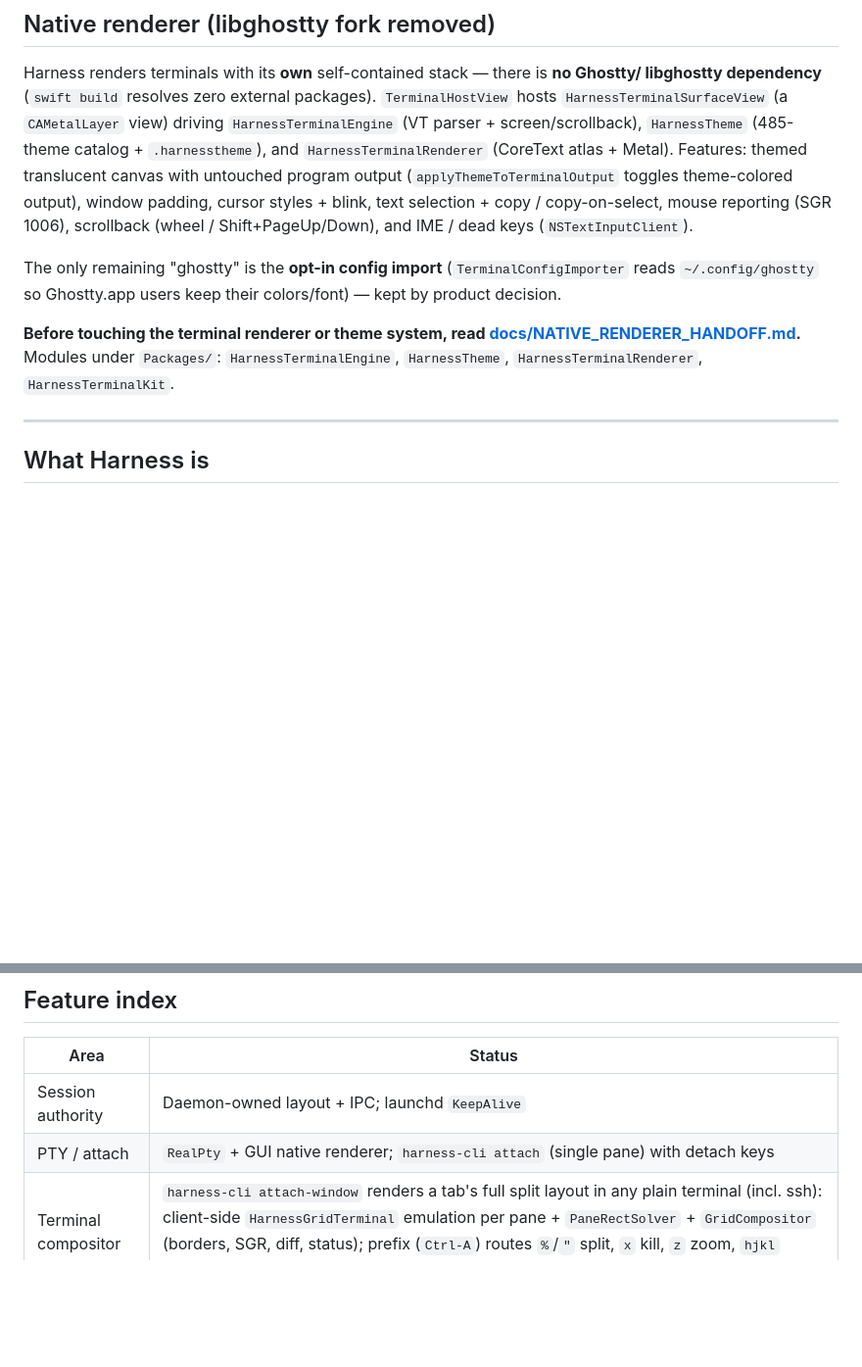
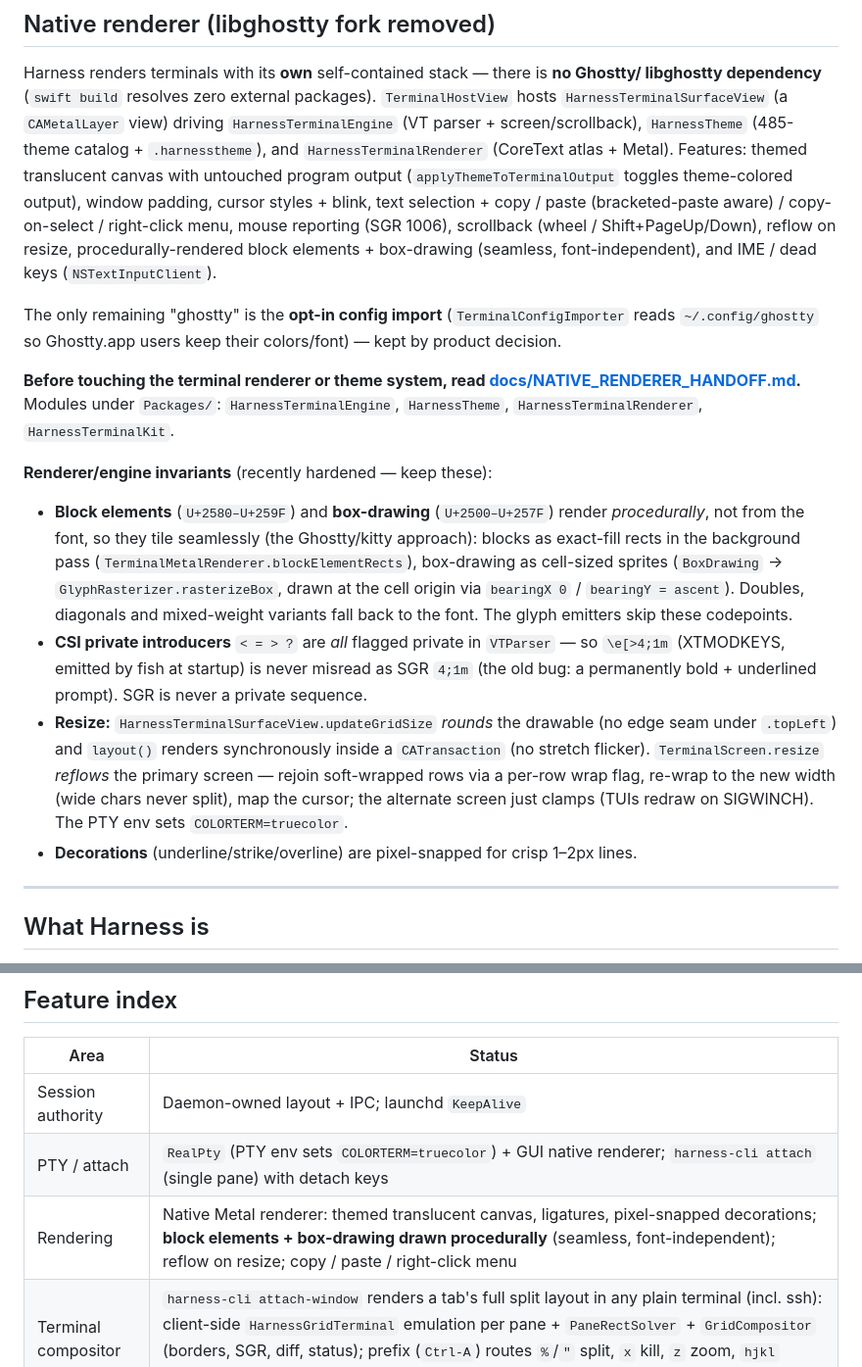
Before and after one commit to robzilla1738/harness-terminal, a Markdown page: agents.md, 2 parts joined by grey strips. Shown at 98% size. GitHub-like rendering; blank space fills up the shorter version.

Commit message:
Handbook: document procedural block/box rendering, CSI private-marker fix, reflow, copy/paste

```diff
--- a/agents.md
+++ b/agents.md
@@ -16,8 +16,10 @@ hosts `HarnessTerminalSurfaceView` (a `CAMetalLayer` view) driving `HarnessTermi
 (VT parser + screen/scrollback), `HarnessTheme` (485-theme catalog + `.harnesstheme`), and
 `HarnessTerminalRenderer` (CoreText atlas + Metal). Features: themed translucent canvas with
 untouched program output (`applyThemeToTerminalOutput` toggles theme-colored output), window
-padding, cursor styles + blink, text selection + copy / copy-on-select, mouse reporting
-(SGR 1006), scrollback (wheel / Shift+PageUp/Down), and IME / dead keys (`NSTextInputClient`).
+padding, cursor styles + blink, text selection + copy / paste (bracketed-paste aware) /
+copy-on-select / right-click menu, mouse reporting (SGR 1006), scrollback (wheel /
+Shift+PageUp/Down), reflow on resize, procedurally-rendered block elements + box-drawing
+(seamless, font-independent), and IME / dead keys (`NSTextInputClient`).
 
 The only remaining "ghostty" is the **opt-in config import** (`TerminalConfigImporter` reads
 `~/.config/ghostty` so Ghostty.app users keep their colors/font) — kept by product decision.
@@ -25,6 +27,23 @@ The only remaining "ghostty" is the **opt-in config import** (`TerminalConfigImp
 **Before touching the terminal renderer or theme system, read
 [docs/NATIVE_RENDERER_HANDOFF.md](docs/NATIVE_RENDERER_HANDOFF.md).** Modules under `Packages/`:
 `HarnessTerminalEngine`, `HarnessTheme`, `HarnessTerminalRenderer`, `HarnessTerminalKit`.
+
+**Renderer/engine invariants** (recently hardened — keep these):
+- **Block elements** (`U+2580–U+259F`) and **box-drawing** (`U+2500–U+257F`) render
+  *procedurally*, not from the font, so they tile seamlessly (the Ghostty/kitty approach):
+  blocks as exact-fill rects in the background pass (`TerminalMetalRenderer.blockElementRects`),
+  box-drawing as cell-sized sprites (`BoxDrawing` → `GlyphRasterizer.rasterizeBox`, drawn at the
+  cell origin via `bearingX 0` / `bearingY = ascent`). Doubles, diagonals and mixed-weight
+  variants fall back to the font. The glyph emitters skip these codepoints.
+- **CSI private introducers** `< = > ?` are *all* flagged private in `VTParser` — so `\e[>4;1m`
+  (XTMODKEYS, emitted by fish at startup) is never misread as SGR `4;1m` (the old bug: a
+  permanently bold + underlined prompt). SGR is never a private sequence.
+- **Resize:** `HarnessTerminalSurfaceView.updateGridSize` *rounds* the drawable (no edge seam
+  under `.topLeft`) and `layout()` renders synchronously inside a `CATransaction` (no stretch
+  flicker). `TerminalScreen.resize` *reflows* the primary screen — rejoin soft-wrapped rows via
+  a per-row wrap flag, re-wrap to the new width (wide chars never split), map the cursor; the
+  alternate screen just clamps (TUIs redraw on SIGWINCH). The PTY env sets `COLORTERM=truecolor`.
+- **Decorations** (underline/strike/overline) are pixel-snapped for crisp 1–2px lines.
 
 ---
 
@@ -604,7 +623,8 @@ Global menu shortcuts are defined in `MainMenuBuilder`, not `KeyTableSet.root` (
 | Area | Status |
 |------|--------|
 | Session authority | Daemon-owned layout + IPC; launchd `KeepAlive` |
-| PTY / attach | `RealPty` + GUI native renderer; `harness-cli attach` (single pane) with detach keys |
+| PTY / attach | `RealPty` (PTY env sets `COLORTERM=truecolor`) + GUI native renderer; `harness-cli attach` (single pane) with detach keys |
+| Rendering | Native Metal renderer: themed translucent canvas, ligatures, pixel-snapped decorations; **block elements + box-drawing drawn procedurally** (seamless, font-independent); reflow on resize; copy / paste / right-click menu |
 | Terminal compositor | `harness-cli attach-window` renders a tab's full split layout in any plain terminal (incl. ssh): client-side `HarnessGridTerminal` emulation per pane + `PaneRectSolver` + `GridCompositor` (borders, SGR, diff, status); prefix (`Ctrl-A`) routes `%`/`"` split, `x` kill, `z` zoom, `hjkl` select, `o`/`;` cycle, `c` new-tab, `n`/`p` tab, `d` detach |
 | Commands / keys | `Command` for GUI prefix/prompt; CLI subcommands + `keybindings.json`; prefix, `:`, `bind-key`; display panes (`prefix q`) |
 | Copy mode | Vim-style viewer; paste buffers in `buffers.json` |
```
Also changed, not shown: claude.md (+23 -3 lines).
